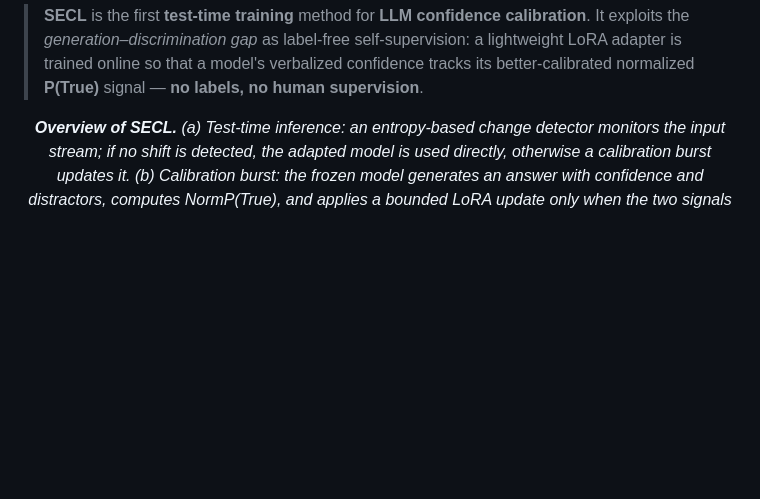
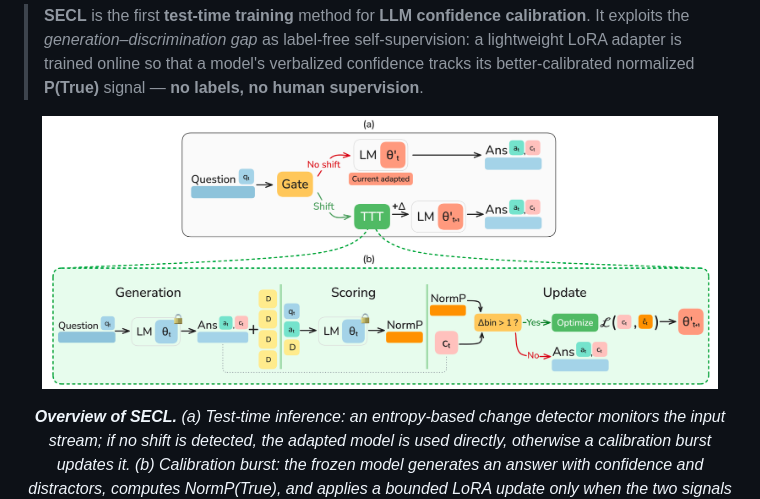
Before and after one commit to rissalhedna/Truthfulness, a Markdown page: README.md, the part around the change. GitHub-like rendering; blank space fills up the shorter version.

```diff
--- a/README.md
+++ b/README.md
@@ -13,7 +13,7 @@
 > **SECL** is the first **test-time training** method for **LLM confidence calibration**. It exploits the *generation–discrimination gap* as label-free self-supervision: a lightweight LoRA adapter is trained online so that a model's verbalized confidence tracks its better-calibrated normalized **P(True)** signal — **no labels, no human supervision**.
 
 <p align="center">
-
+  <img src="figures/Final.png" alt="Overview of SECL" width="95%">
 </p>
 <p align="center">
   <em><b>Overview of SECL.</b> (a) Test-time inference: an entropy-based change detector monitors the input stream; if no shift is detected, the adapted model is used directly, otherwise a calibration burst updates it. (b) Calibration burst: the frozen model generates an answer with confidence and distractors, computes NormP(True), and applies a bounded LoRA update only when the two signals disagree by more than one bin. Weights accumulate across questions.</em>
```
